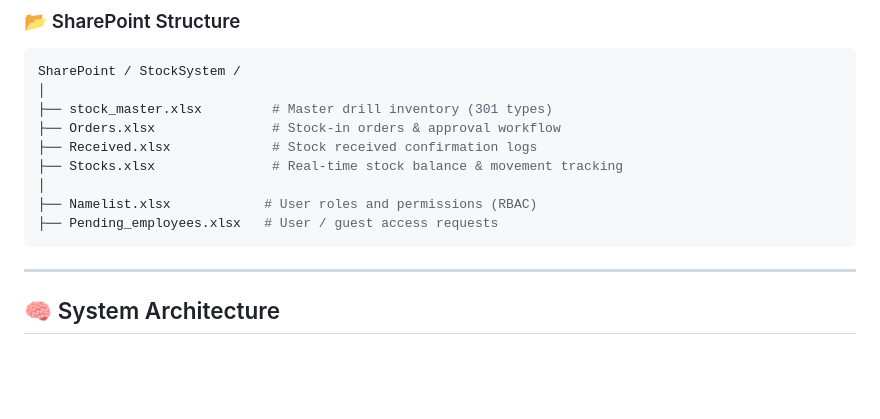
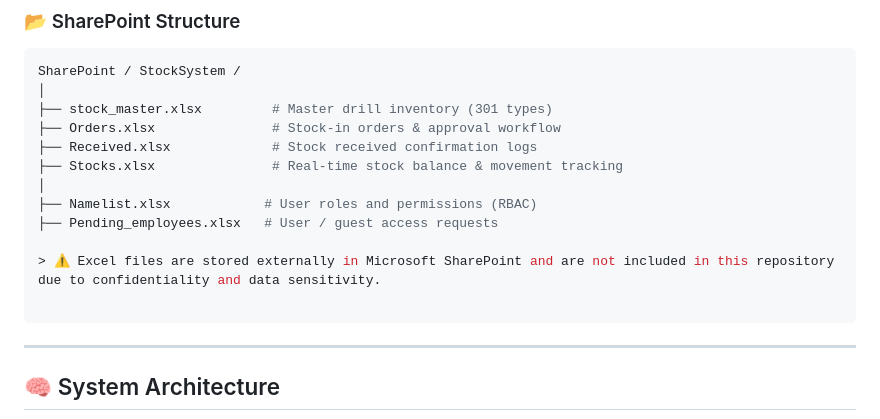
Before and after one commit to qaisaraM/STOCK-CONTROL-, a Markdown page: README.md, the part around the change. Rendered like a GitHub page; blank space fills up the shorter version.

````diff
--- a/README.md
+++ b/README.md
@@ -139,6 +139,9 @@ SharePoint / StockSystem /
 │
 ├── Namelist.xlsx            # User roles and permissions (RBAC)
 ├── Pending_employees.xlsx   # User / guest access requests
+
+> ⚠️ Excel files are stored externally in Microsoft SharePoint and are not included in this repository due to confidentiality and data sensitivity.
+
 ```
 
 ---
````
